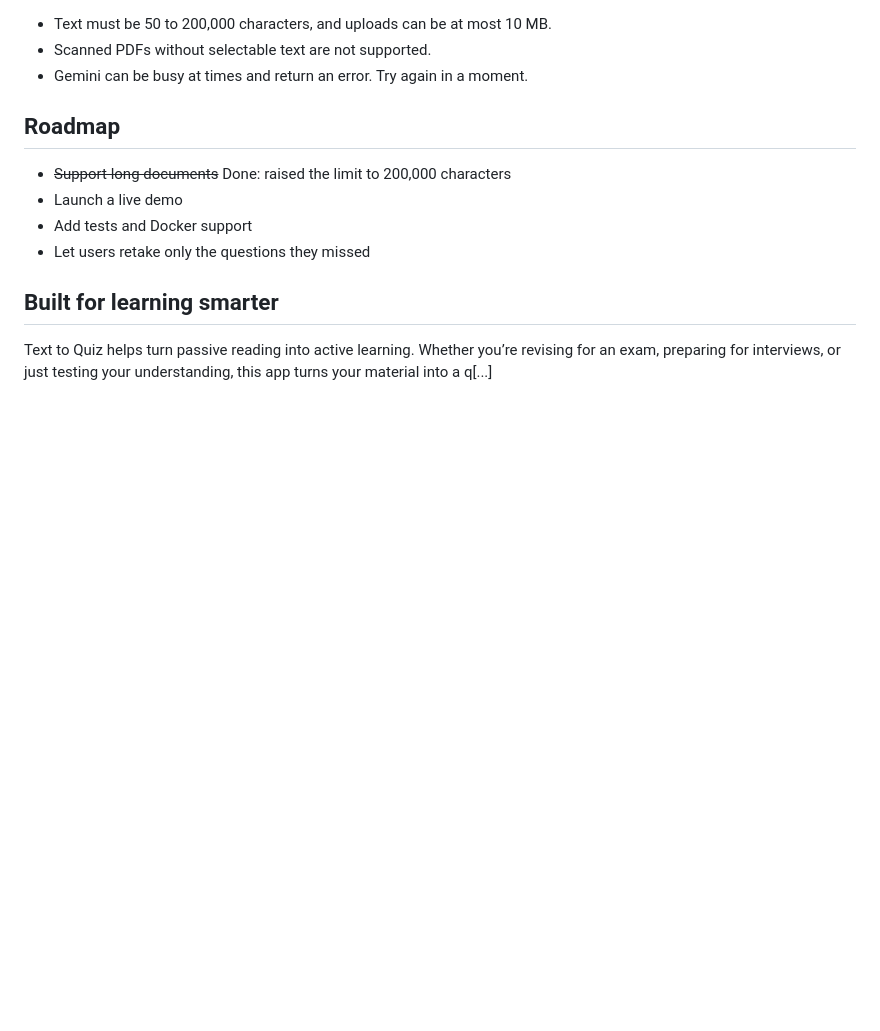
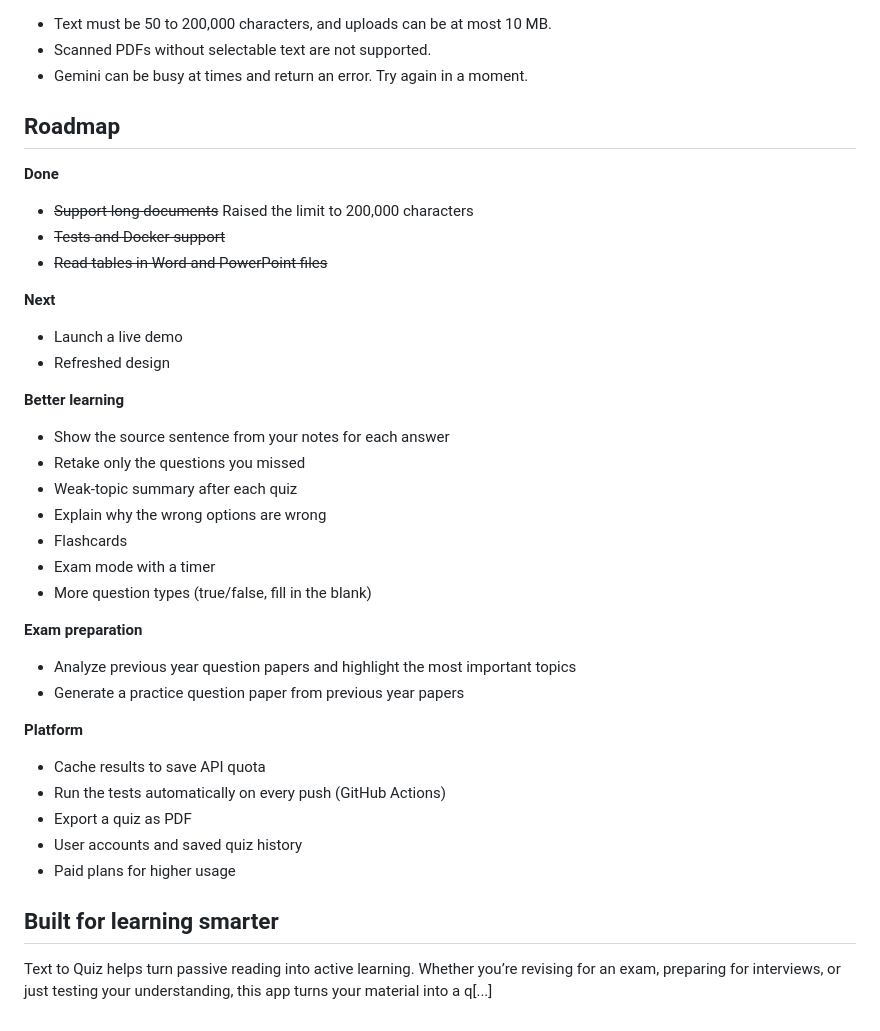
Before and after one commit to ManarthJadon/TextToQuiz, a Markdown page: README.md, the part around the change. Drawn GitHub-style; blank space fills up the shorter version.

Commit message:
docs: update roadmap

```diff
--- a/README.md
+++ b/README.md
@@ -118,10 +118,39 @@ static/app.js    Form logic, quiz rendering, and scoring
 
 ## Roadmap
 
-- ~~Support long documents~~ Done: raised the limit to 200,000 characters
+**Done**
+
+- ~~Support long documents~~ Raised the limit to 200,000 characters
+- ~~Tests and Docker support~~
+- ~~Read tables in Word and PowerPoint files~~
+
+**Next**
+
 - Launch a live demo
-- Add tests and Docker support
-- Let users retake only the questions they missed
+- Refreshed design
+
+**Better learning**
+
+- Show the source sentence from your notes for each answer
+- Retake only the questions you missed
+- Weak-topic summary after each quiz
+- Explain why the wrong options are wrong
+- Flashcards
+- Exam mode with a timer
+- More question types (true/false, fill in the blank)
+
+**Exam preparation**
+
+- Analyze previous year question papers and highlight the most important topics
+- Generate a practice question paper from previous year papers
+
+**Platform**
+
+- Cache results to save API quota
+- Run the tests automatically on every push (GitHub Actions)
+- Export a quiz as PDF
+- User accounts and saved quiz history
+- Paid plans for higher usage
 
 ## Built for learning smarter
 
```
